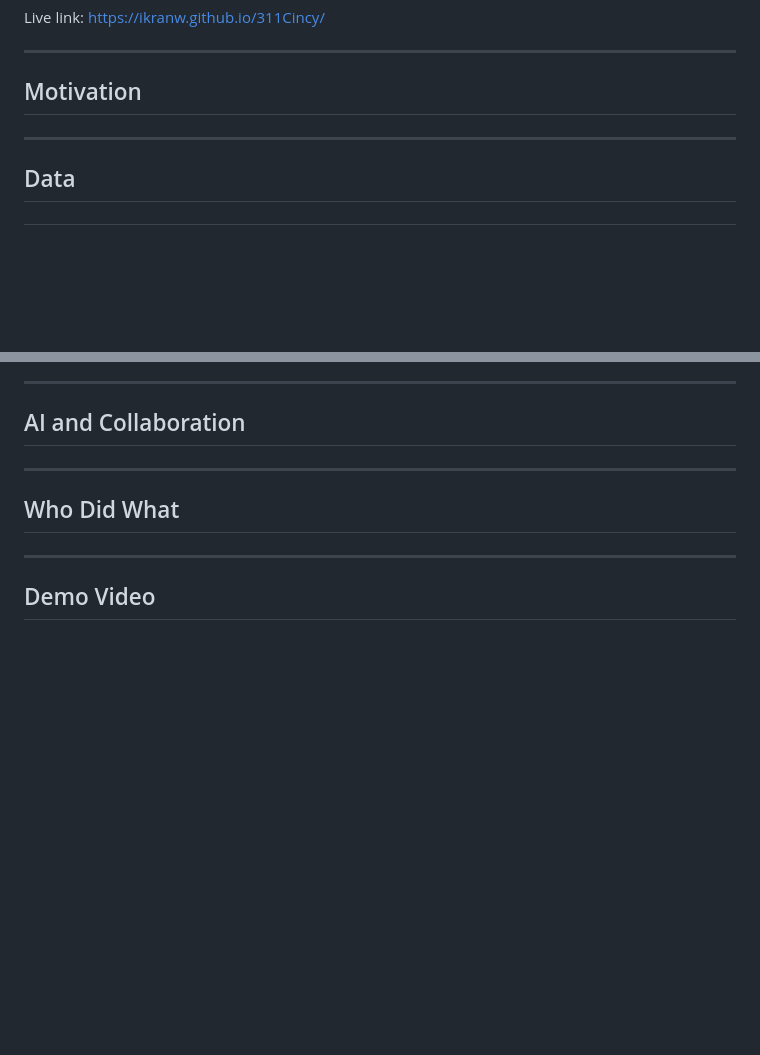
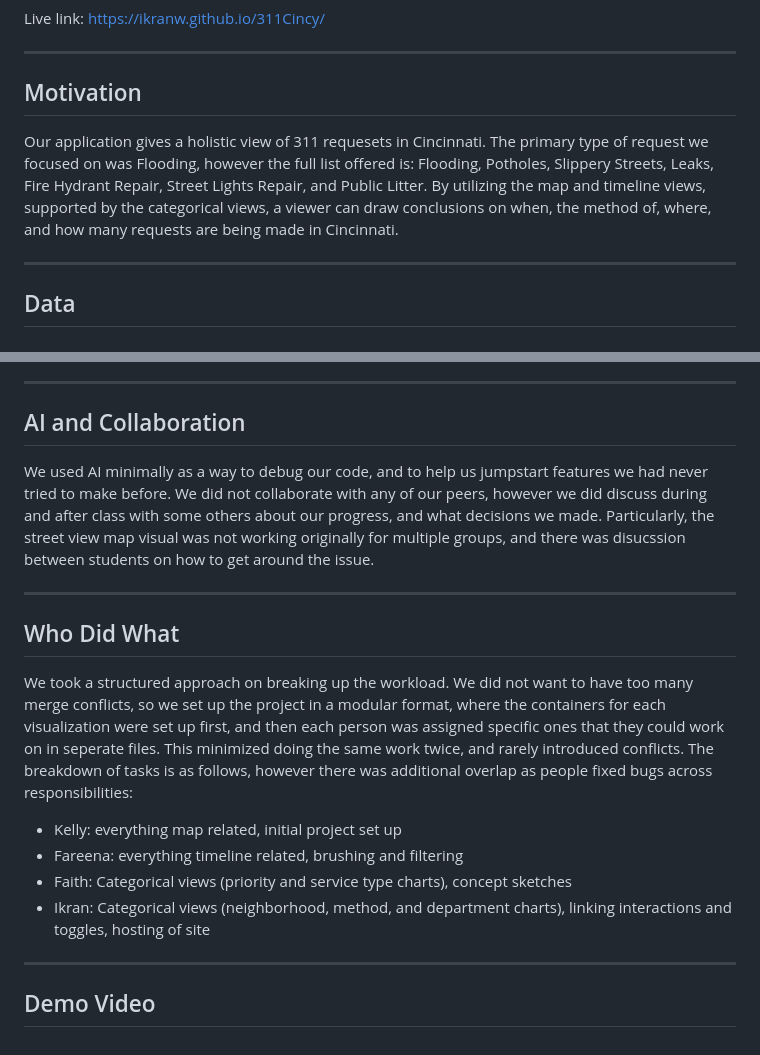
Before and after one commit to ikranw/311Cincy, a Markdown page: README.md, 2 parts joined by grey strips. Rendered like a GitHub page; blank space fills up the shorter version.

Commit message:
added motivation, ai/collab, and workload sections of README

```diff
--- a/README.md
+++ b/README.md
@@ -7,7 +7,7 @@ Live link: https://ikranw.github.io/311Cincy/
 
 ## Motivation
 
-<!-- write here -->
+Our application gives a holistic view of 311 requesets in Cincinnati. The primary type of request we focused on was Flooding, however the full list offered is: Flooding, Potholes, Slippery Streets, Leaks, Fire Hydrant Repair, Street Lights Repair, and Public Litter. By utilizing the map and timeline views, supported by the categorical views, a viewer can draw conclusions on when, the method of, where, and how many requests are being made in Cincinnati.
 
 ---
 
@@ -80,13 +80,17 @@ If we had more time we would add a time-range slider so you could scrub through
 
 ## AI and Collaboration
 
-<!-- write here -->
+We used AI minimally as a way to debug our code, and to help us jumpstart features we had never tried to make before. We did not collaborate with any of our peers, however we did discuss during and after class with some others about our progress, and what decisions we made. Particularly, the street view map visual was not working originally for multiple groups, and there was disucssion between students on how to get around the issue.
 
 ---
 
 ## Who Did What
 
-<!-- write here -->
+We took a structured approach on breaking up the workload. We did not want to have too many merge conflicts, so we set up the project in a modular format, where the containers for each visualization were set up first, and then each person was assigned specific ones that they could work on in seperate files. This minimized doing the same work twice, and rarely introduced conflicts. The breakdown of tasks is as follows, however there was additional overlap as people fixed bugs across responsibilities:
+- Kelly: everything map related, initial project set up
+- Fareena: everything timeline related, brushing and filtering
+- Faith: Categorical views (priority and service type charts), concept sketches
+- Ikran: Categorical views (neighborhood, method, and department charts), linking interactions and toggles, hosting of site
 
 ---
 
```
